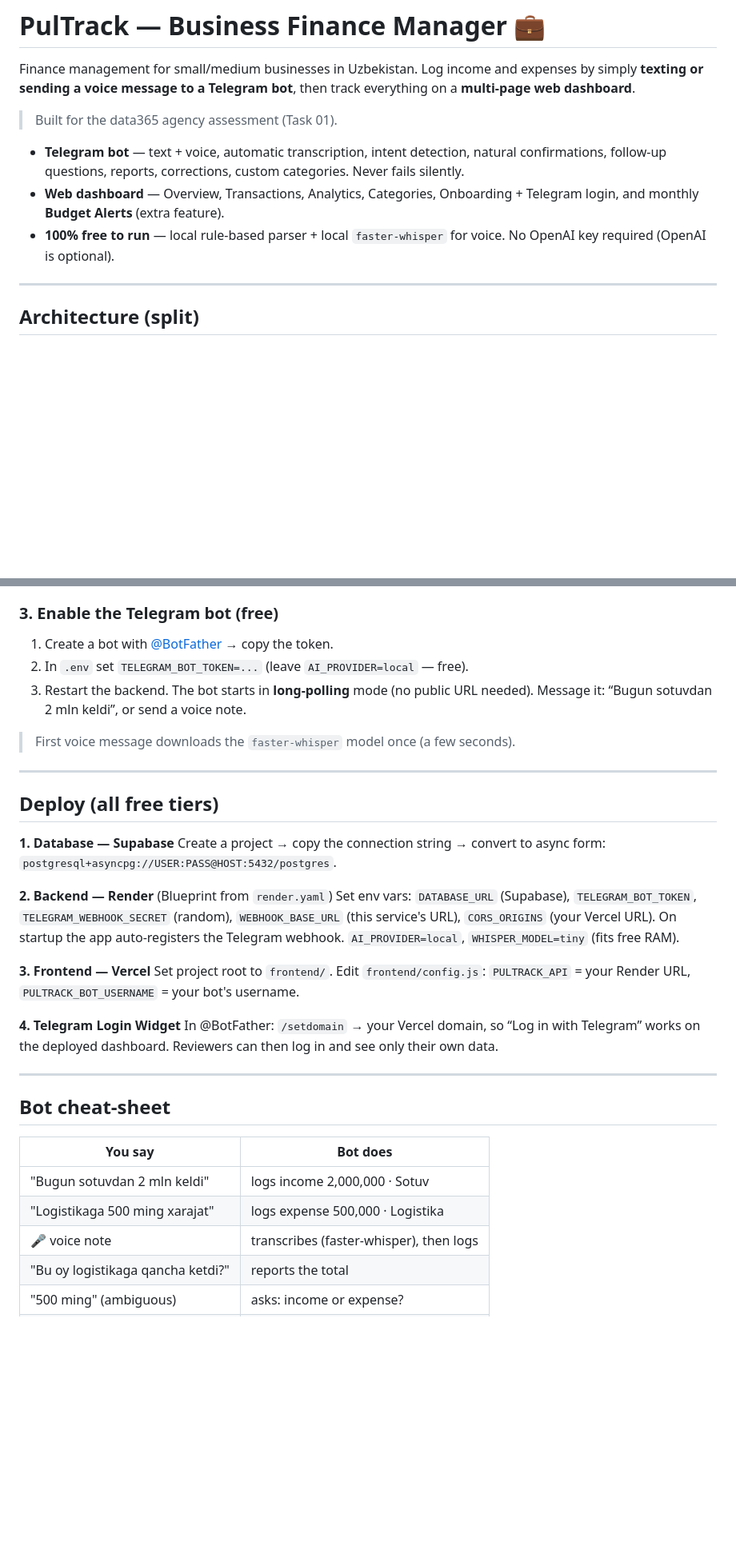
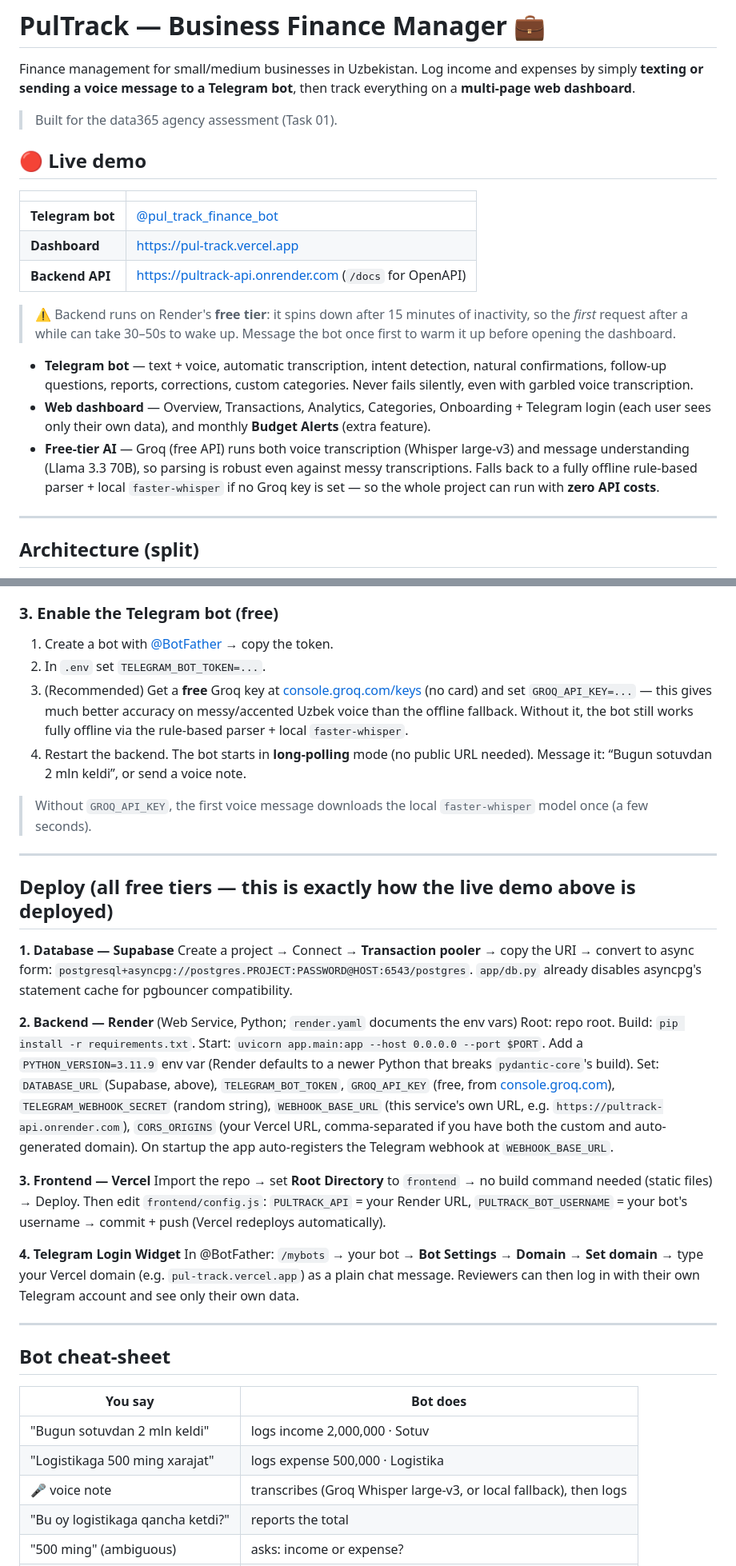
Before and after one commit to AsilbekDeveloper/pul_track, a Markdown page: README.md, 2 parts joined by grey strips. Shown at 80% size. Drawn GitHub-style; blank space fills up the shorter version.

Commit message:
docs: add live demo links and reflect Groq-primary AI architecture
Co-Authored-By: Claude Opus 4.8 <noreply@anthropic.com>

```diff
--- a/README.md
+++ b/README.md
@@ -6,13 +6,29 @@ then track everything on a **multi-page web dashboard**.
 
 > Built for the data365 agency assessment (Task 01).
 
+## 🔴 Live demo
+
+| | |
+|---|---|
+| **Telegram bot** | [@pul_track_finance_bot](https://t.me/pul_track_finance_bot) |
+| **Dashboard** | https://pul-track.vercel.app |
+| **Backend API** | https://pultrack-api.onrender.com (`/docs` for OpenAPI) |
+
+> ⚠️ Backend runs on Render's **free tier**: it spins down after 15 minutes of
+> inactivity, so the *first* request after a while can take 30–50s to wake up.
+> Message the bot once first to warm it up before opening the dashboard.
+
 - **Telegram bot** — text + voice, automatic transcription, intent detection,
   natural confirmations, follow-up questions, reports, corrections, custom
-  categories. Never fails silently.
+  categories. Never fails silently, even with garbled voice transcription.
 - **Web dashboard** — Overview, Transactions, Analytics, Categories,
-  Onboarding + Telegram login, and monthly **Budget Alerts** (extra feature).
-- **100% free to run** — local rule-based parser + local `faster-whisper` for
-  voice. No OpenAI key required (OpenAI is optional).
+  Onboarding + Telegram login (each user sees only their own data), and
+  monthly **Budget Alerts** (extra feature).
+- **Free-tier AI** — Groq (free API) runs both voice transcription
+  (Whisper large-v3) and message understanding (Llama 3.3 70B), so parsing is
+  robust even against messy transcriptions. Falls back to a fully offline
+  rule-based parser + local `faster-whisper` if no Groq key is set — so the
+  whole project can run with **zero API costs**.
 
 ---
 
@@ -96,34 +115,49 @@ Open http://localhost:5500 → use **dev-login** (id = 1) to see the demo data.
 
 ### 3. Enable the Telegram bot (free)
 1. Create a bot with [@BotFather](https://t.me/BotFather) → copy the token.
-2. In `.env` set `TELEGRAM_BOT_TOKEN=...` (leave `AI_PROVIDER=local` — free).
-3. Restart the backend. The bot starts in **long-polling** mode (no public
+2. In `.env` set `TELEGRAM_BOT_TOKEN=...`.
+3. (Recommended) Get a **free** Groq key at
+   [console.groq.com/keys](https://console.groq.com/keys) (no card) and set
+   `GROQ_API_KEY=...` — this gives much better accuracy on messy/accented
+   Uzbek voice than the offline fallback. Without it, the bot still works
+   fully offline via the rule-based parser + local `faster-whisper`.
+4. Restart the backend. The bot starts in **long-polling** mode (no public
    URL needed). Message it: “Bugun sotuvdan 2 mln keldi”, or send a voice note.
 
-> First voice message downloads the `faster-whisper` model once (a few seconds).
+> Without `GROQ_API_KEY`, the first voice message downloads the local
+> `faster-whisper` model once (a few seconds).
 
 ---
 
-## Deploy (all free tiers)
+## Deploy (all free tiers — this is exactly how the live demo above is deployed)
 
 **1. Database — Supabase**
-Create a project → copy the connection string → convert to async form:
-`postgresql+asyncpg://USER:PASS@HOST:5432/postgres`.
+Create a project → Connect → **Transaction pooler** → copy the URI → convert
+to async form: `postgresql+asyncpg://postgres.PROJECT:PASSWORD@HOST:6543/postgres`.
+`app/db.py` already disables asyncpg's statement cache for pgbouncer compatibility.
 
-**2. Backend — Render** (Blueprint from `render.yaml`)
-Set env vars: `DATABASE_URL` (Supabase), `TELEGRAM_BOT_TOKEN`,
-`TELEGRAM_WEBHOOK_SECRET` (random), `WEBHOOK_BASE_URL` (this service's URL),
-`CORS_ORIGINS` (your Vercel URL). On startup the app auto-registers the
-Telegram webhook. `AI_PROVIDER=local`, `WHISPER_MODEL=tiny` (fits free RAM).
+**2. Backend — Render** (Web Service, Python; `render.yaml` documents the env vars)
+Root: repo root. Build: `pip install -r requirements.txt`. Start:
+`uvicorn app.main:app --host 0.0.0.0 --port $PORT`. Add a `PYTHON_VERSION=3.11.9`
+env var (Render defaults to a newer Python that breaks `pydantic-core`'s build).
+Set: `DATABASE_URL` (Supabase, above), `TELEGRAM_BOT_TOKEN`, `GROQ_API_KEY`
+(free, from [console.groq.com](https://console.groq.com/keys)),
+`TELEGRAM_WEBHOOK_SECRET` (random string), `WEBHOOK_BASE_URL` (this service's
+own URL, e.g. `https://pultrack-api.onrender.com`), `CORS_ORIGINS` (your Vercel
+URL, comma-separated if you have both the custom and auto-generated domain).
+On startup the app auto-registers the Telegram webhook at `WEBHOOK_BASE_URL`.
 
 **3. Frontend — Vercel**
-Set project root to `frontend/`. Edit `frontend/config.js`:
-`PULTRACK_API` = your Render URL, `PULTRACK_BOT_USERNAME` = your bot's username.
+Import the repo → set **Root Directory** to `frontend` → no build command
+needed (static files) → Deploy. Then edit `frontend/config.js`:
+`PULTRACK_API` = your Render URL, `PULTRACK_BOT_USERNAME` = your bot's
+username → commit + push (Vercel redeploys automatically).
 
 **4. Telegram Login Widget**
-In @BotFather: `/setdomain` → your Vercel domain, so “Log in with Telegram”
-works on the deployed dashboard. Reviewers can then log in and see only their
-own data.
+In @BotFather: `/mybots` → your bot → **Bot Settings** → **Domain** →
+**Set domain** → type your Vercel domain (e.g. `pul-track.vercel.app`) as a
+plain chat message. Reviewers can then log in with their own Telegram account
+and see only their own data.
 
 ---
 
@@ -133,7 +167,7 @@ own data.
 |---------|----------|
 | "Bugun sotuvdan 2 mln keldi" | logs income 2,000,000 · Sotuv |
 | "Logistikaga 500 ming xarajat" | logs expense 500,000 · Logistika |
-| 🎤 voice note | transcribes (faster-whisper), then logs |
+| 🎤 voice note | transcribes (Groq Whisper large-v3, or local fallback), then logs |
 | "Bu oy logistikaga qancha ketdi?" | reports the total |
 | "500 ming" (ambiguous) | asks: income or expense? |
 | "oxirgisini o'chir" | deletes the last transaction |
```
Also changed, not shown: other parts of README.md (+9 -6 lines).
